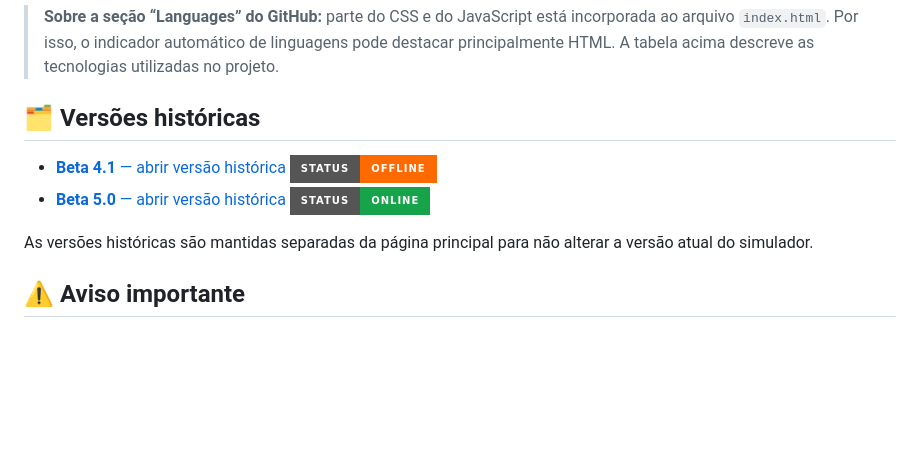
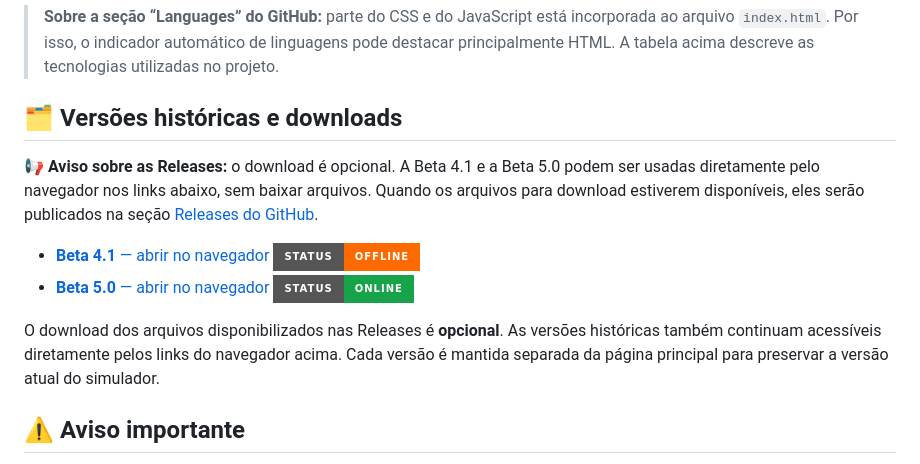
Before and after one commit to sergioemerick517/simulador-urna, a Markdown page: README.md, the part around the change. Rendered like a GitHub page; badges without logos; blank space fills up the shorter version.

Commit message:
Docs: clarify historical version browser access and optional downloads

```diff
--- a/README.md
+++ b/README.md
@@ -58,12 +58,14 @@ O **Simulador da Urna Eletrônica** é um projeto independente criado para explo
 
 > **Sobre a seção “Languages” do GitHub:** parte do CSS e do JavaScript está incorporada ao arquivo `index.html`. Por isso, o indicador automático de linguagens pode destacar principalmente HTML. A tabela acima descreve as tecnologias utilizadas no projeto.
 
-## 🗂️ Versões históricas
+## 🗂️ Versões históricas e downloads
 
-- [**Beta 4.1** — abrir versão histórica](https://sergioemerick517.github.io/simulador-urna/historico/beta-4.1/) <img src="https://img.shields.io/badge/STATUS-OFFLINE-ff6a00?style=for-the-badge" alt="Offline" height="22">
-- [**Beta 5.0** — abrir versão histórica](https://sergioemerick517.github.io/simulador-urna/historico/beta-5.0/) <img src="https://img.shields.io/badge/STATUS-ONLINE-16a34a?style=for-the-badge" alt="Online" height="22">
+**📢 Aviso sobre as Releases:** o download é opcional. A Beta 4.1 e a Beta 5.0 podem ser usadas diretamente pelo navegador nos links abaixo, sem baixar arquivos. Quando os arquivos para download estiverem disponíveis, eles serão publicados na seção [Releases do GitHub](https://github.com/sergioemerick517/simulador-urna/releases).
 
-As versões históricas são mantidas separadas da página principal para não alterar a versão atual do simulador.
+- [**Beta 4.1** — abrir no navegador](https://sergioemerick517.github.io/simulador-urna/historico/beta-4.1/) <img src="https://img.shields.io/badge/STATUS-OFFLINE-ff6a00?style=for-the-badge" alt="Offline" height="22">
+- [**Beta 5.0** — abrir no navegador](https://sergioemerick517.github.io/simulador-urna/historico/beta-5.0/) <img src="https://img.shields.io/badge/STATUS-ONLINE-16a34a?style=for-the-badge" alt="Online" height="22">
+
+O download dos arquivos disponibilizados nas Releases é **opcional**. As versões históricas também continuam acessíveis diretamente pelos links do navegador acima. Cada versão é mantida separada da página principal para preservar a versão atual do simulador.
 
 ## ⚠️ Aviso importante
 
```
